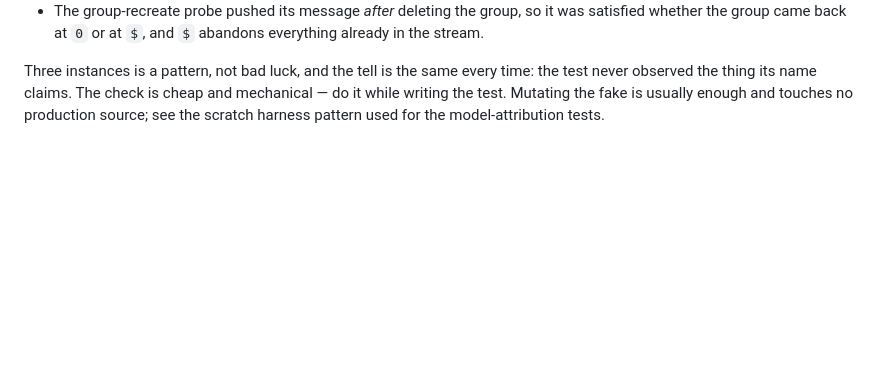
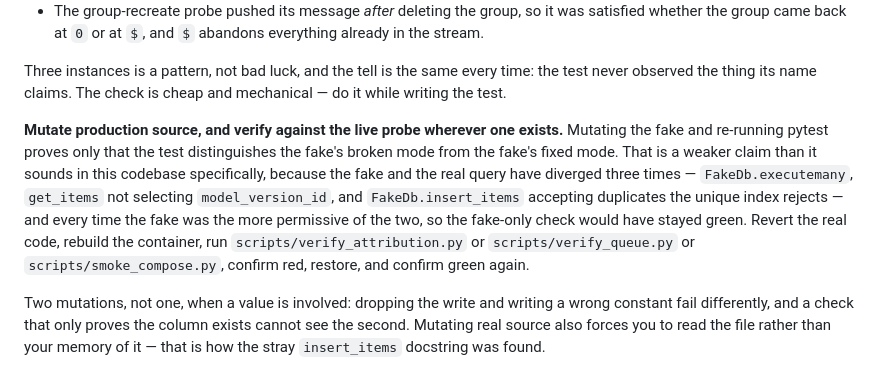
Before and after one commit to Graybeep/Deepfake, a Markdown page: CLAUDE.md, the part around the change. GitHub-like rendering; blank space fills up the shorter version.

Commit message:
CLAUDE.md: mutation checks must hit production source and the live probe
The rule said to prove a regression test goes red first, but not against what.
Satisfying it by mutating the fake proves only that the test distinguishes the
fake's broken mode from the fake's fixed mode -- materially weaker here, since
the fake and the real query have now diverged three times (executemany,
get_items not selecting model_version_id, insert_items accepting duplicates the
unique index rejects) and the fake was the more permissive side every time, so
a fake-only check stays green.

Also records that a value needs two mutations, not one: dropping the write and
writing a wrong constant fail differently, and a check proving only that the
column exists cannot see the second.

```diff
--- a/CLAUDE.md
+++ b/CLAUDE.md
@@ -189,6 +189,20 @@ named, each caught only by later inspection:
 
 Three instances is a pattern, not bad luck, and the tell is the same every time: the
 test never observed the thing its name claims. The check is cheap and mechanical — do
-it while writing the test. Mutating the fake is usually enough and touches no
-production source; see the scratch harness pattern used for the model-attribution
-tests.
+it while writing the test.
+
+**Mutate production source, and verify against the live probe wherever one exists.**
+Mutating the fake and re-running pytest proves only that the test distinguishes the
+fake's broken mode from the fake's fixed mode. That is a weaker claim than it sounds
+in this codebase specifically, because the fake and the real query have diverged three
+times — `FakeDb.executemany`, `get_items` not selecting `model_version_id`, and
+`FakeDb.insert_items` accepting duplicates the unique index rejects — and every time
+the fake was the more permissive of the two, so the fake-only check would have stayed
+green. Revert the real code, rebuild the container, run `scripts/verify_attribution.py`
+or `scripts/verify_queue.py` or `scripts/smoke_compose.py`, confirm red, restore, and
+confirm green again.
+
+Two mutations, not one, when a value is involved: dropping the write and writing a
+wrong constant fail differently, and a check that only proves the column exists cannot
+see the second. Mutating real source also forces you to read the file rather than your
+memory of it — that is how the stray `insert_items` docstring was found.
```
